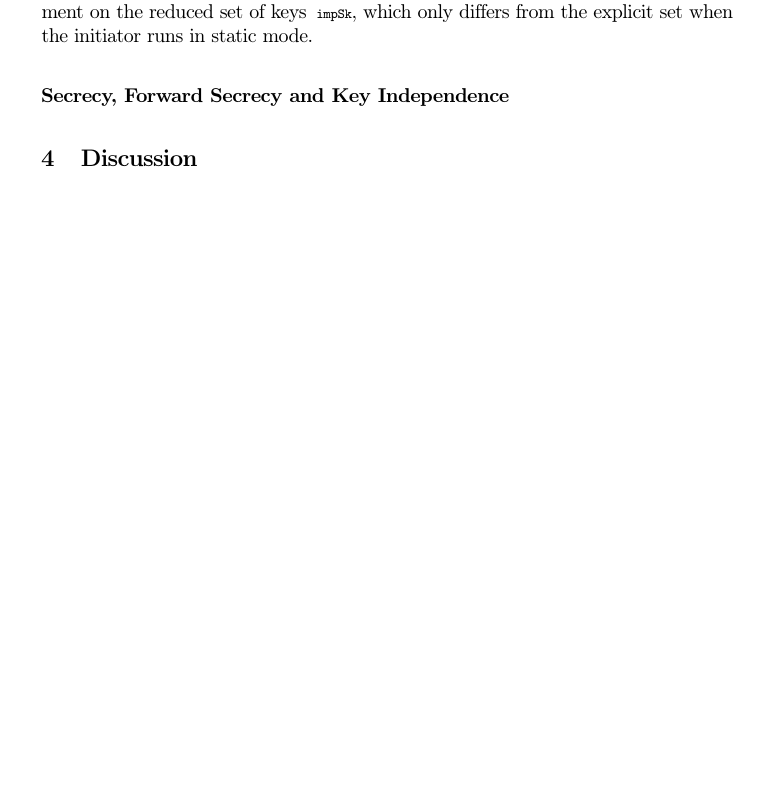
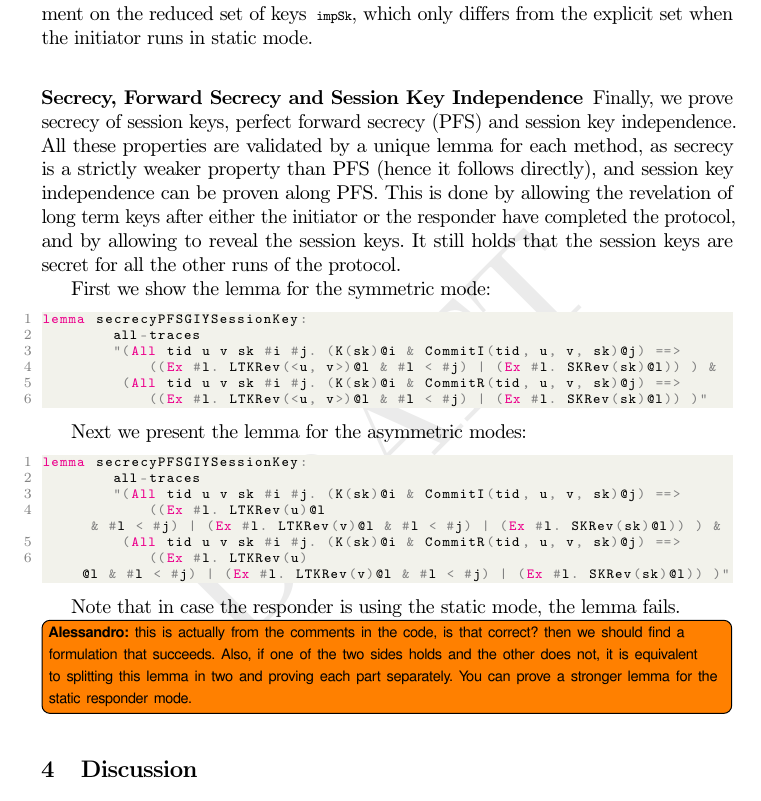
Before and after one commit to hoheinzollern/EDHOC-Verification, a LaTeX thesis (models/edhoc/draftedhoc-20200301/report/main.tex, which reads models/edhoc/draftedhoc-20200301/report/edhocFormalization.tex): part of page 26 of 36, cut so that both start at the same text, the shorter picture padded with empty space. Compiled offline with pdfLaTeX.

Commit message:
secrecy properties

```diff
--- a/models/edhoc/draftedhoc-20200301/report/edhocFormalization.tex
+++ b/models/edhoc/draftedhoc-20200301/report/edhocFormalization.tex
@@ -700,8 +700,50 @@ the latter proves injective agreement on the reduced set of keys
 \lstinline{impSk}, which only differs from the explicit set when the
 initiator runs in static mode.
 
-\subsubsection{Secrecy, Forward Secrecy and Key Independence}
-%     holds no matter which method user chooses.
+\subsubsection{Secrecy, Forward Secrecy and Session Key Independence}
+
+Finally, we prove secrecy of session keys, perfect forward secrecy
+(PFS) and session key independence.
+%
+All these properties are validated by a unique lemma for each method,
+as secrecy is a strictly weaker property than PFS (hence it follows
+directly), and session key independence can be proven along PFS.
+%
+This is done by allowing the revelation of long term keys after either
+the initiator or the responder have completed the protocol, and by
+allowing to reveal the session keys.
+%
+It still holds that the session keys are secret for all the other runs
+of the protocol.
+
+First we show the lemma for the symmetric mode:
+\begin{lstlisting}
+lemma secrecyPFSGIYSessionKey:
+        all-traces
+        "(All tid u v sk #i #j. (K(sk)@i & CommitI(tid, u, v, sk)@j) ==>
+            ((Ex #l. LTKRev(<u, v>)@l & #l < #j) | (Ex #l. SKRev(sk)@l)) ) &
+         (All tid u v sk #i #j. (K(sk)@i & CommitR(tid, u, v, sk)@j) ==>
+            ((Ex #l. LTKRev(<u, v>)@l & #l < #j) | (Ex #l. SKRev(sk)@l)) )"
+\end{lstlisting}
+
+Next we present the lemma for the asymmetric modes:
+\begin{lstlisting}
+lemma secrecyPFSGIYSessionKey:
+        all-traces
+        "(All tid u v sk #i #j. (K(sk)@i & CommitI(tid, u, v, sk)@j) ==>
+            ((Ex #l. LTKRev(u)@l & #l < #j) | (Ex #l. LTKRev(v)@l & #l < #j) | (Ex #l. SKRev(sk)@l)) ) &
+         (All tid u v sk #i #j. (K(sk)@i & CommitR(tid, u, v, sk)@j) ==>
+            ((Ex #l. LTKRev(u)@l & #l < #j) | (Ex #l. LTKRev(v)@l & #l < #j) | (Ex #l. SKRev(sk)@l)) )"
+\end{lstlisting}
+
+Note that in case the responder is using the static mode, the lemma
+fails.  \anote{this is actually from the comments in the code, is that
+  correct? then we should find a formulation that succeeds. Also, if
+  one of the two sides holds and the other does not, it is equivalent
+  to splitting this lemma in two and proving each part separately. You
+  can prove a stronger lemma for the static responder mode.}
+
+% holds no matter which method user chooses.
 %  -  PFS on session key for all methods.
 %  -  Key secrecy (follows from PFS).
 %  -  Session key independence (follows from how we modeled PFS).
```
